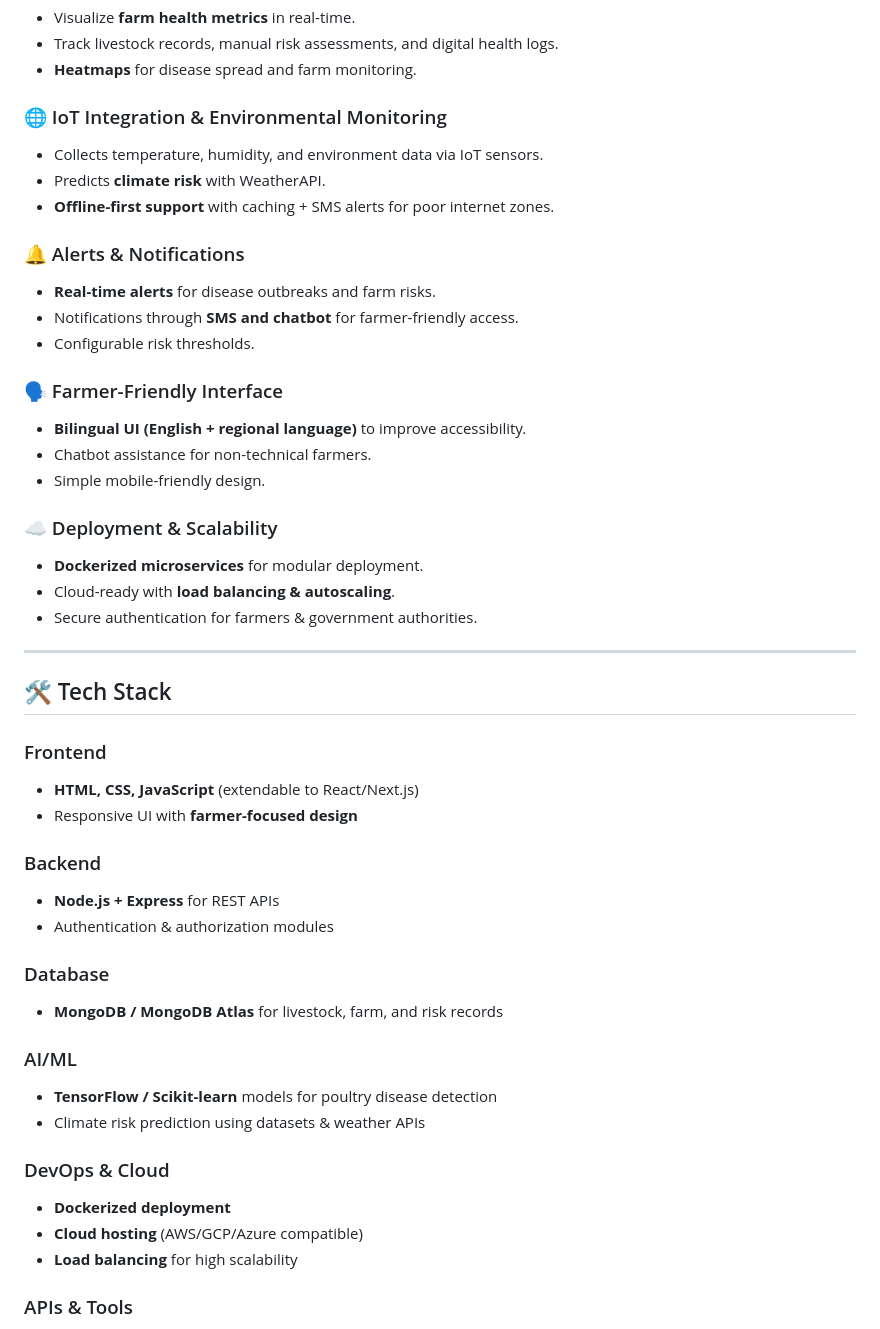
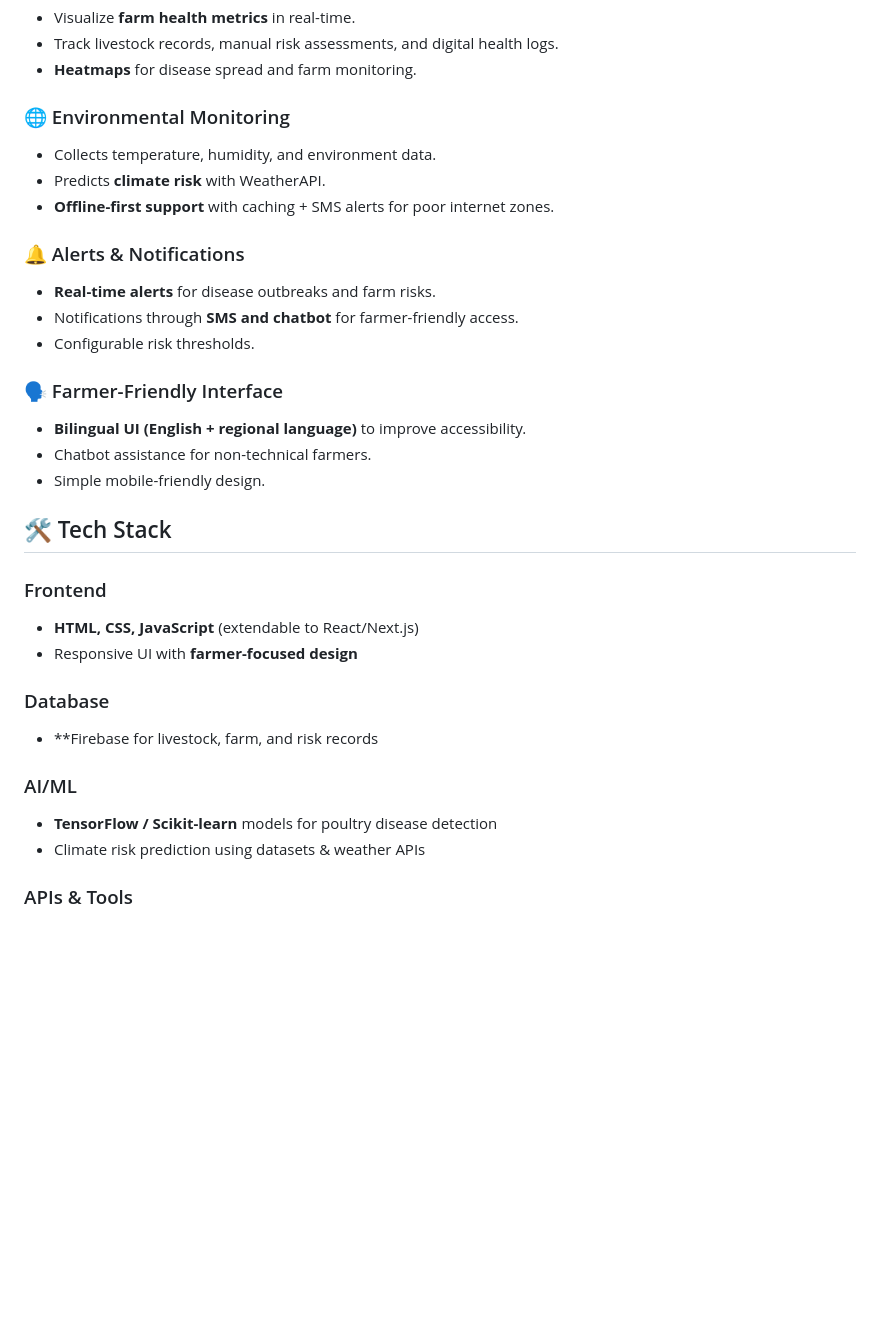
Before and after one commit to Apoorva-6387/FarmShield, a Markdown page: README.md, the part around the change. Rendered like a GitHub page; blank space fills up the shorter version.

```diff
--- a/README.md
+++ b/README.md
@@ -24,9 +24,9 @@ FarmShield empowers farmers with **AI-powered disease detection, IoT-based monit
 * Track livestock records, manual risk assessments, and digital health logs.
 * **Heatmaps** for disease spread and farm monitoring.
 
-### 🌐 IoT Integration & Environmental Monitoring
+### 🌐 Environmental Monitoring
 
-* Collects temperature, humidity, and environment data via IoT sensors.
+* Collects temperature, humidity, and environment data.
 * Predicts **climate risk** with WeatherAPI.
 * **Offline-first support** with caching + SMS alerts for poor internet zones.
 
@@ -42,13 +42,6 @@ FarmShield empowers farmers with **AI-powered disease detection, IoT-based monit
 * Chatbot assistance for non-technical farmers.
 * Simple mobile-friendly design.
 
-### ☁ Deployment & Scalability
-
-* **Dockerized microservices** for modular deployment.
-* Cloud-ready with **load balancing & autoscaling**.
-* Secure authentication for farmers & government authorities.
-
----
 
 ## 🛠 Tech Stack
 
@@ -57,25 +50,16 @@ FarmShield empowers farmers with **AI-powered disease detection, IoT-based monit
 * **HTML, CSS, JavaScript** (extendable to React/Next.js)
 * Responsive UI with **farmer-focused design**
 
-### Backend
-
-* **Node.js + Express** for REST APIs
-* Authentication & authorization modules
 
 ### Database
 
-* **MongoDB / MongoDB Atlas** for livestock, farm, and risk records
+* **Firebase for livestock, farm, and risk records
 
 ### AI/ML
 
 * **TensorFlow / Scikit-learn** models for poultry disease detection
 * Climate risk prediction using datasets & weather APIs
 
-### DevOps & Cloud
-
-* **Dockerized deployment**
-* **Cloud hosting** (AWS/GCP/Azure compatible)
-* **Load balancing** for high scalability
 
 ### APIs & Tools
 
```
